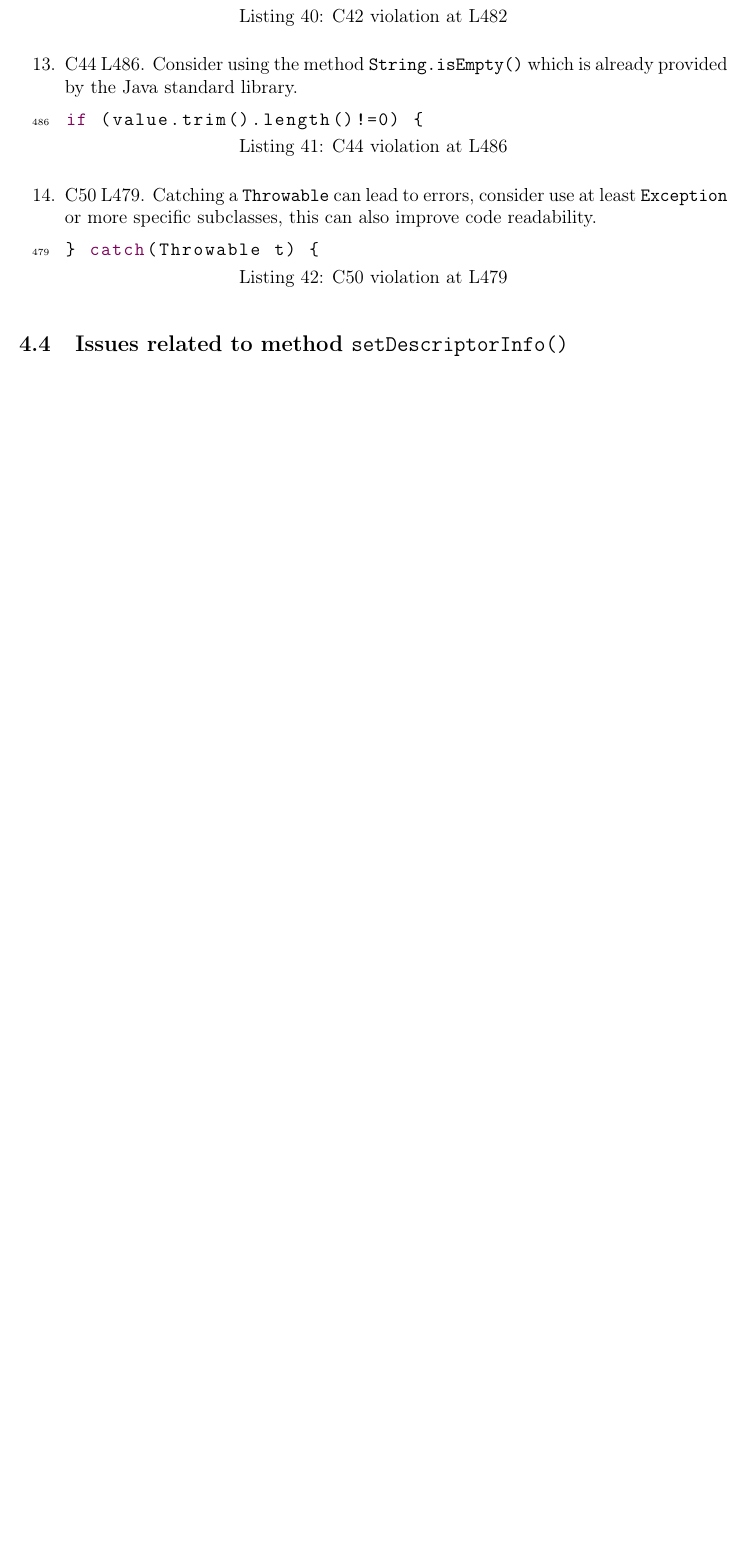
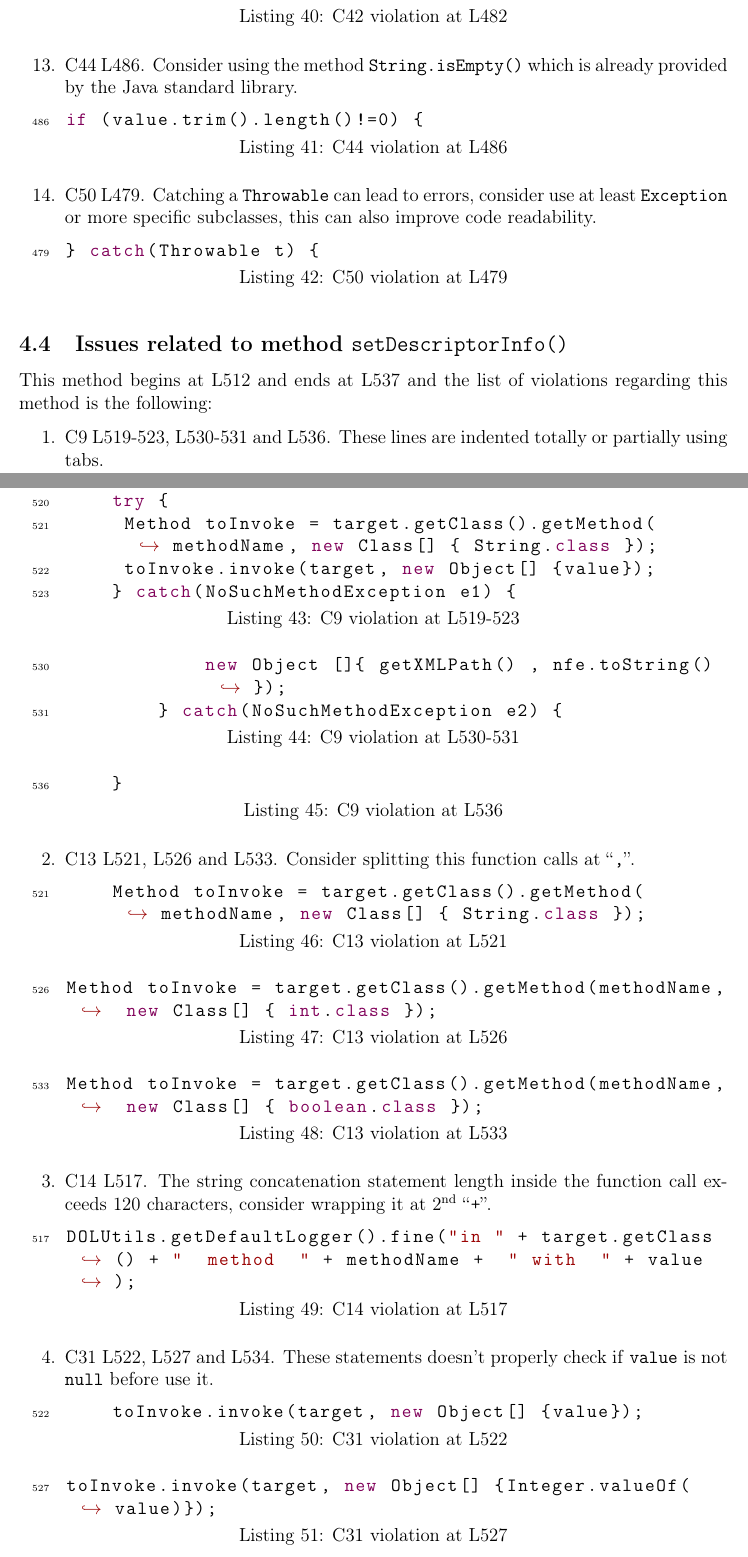
Before and after one commit to ImperiumMaximus/Cab2Dot0, a LaTeX document (Sources/CI/CI.tex, which reads Sources/CI/issues.tex): part of page 15 of 21 before the commit and two parts of pages 16 and 17 of 27 after it, the two joined at a grey line, cut so that both start at the same text, the shorter picture padded with empty space. Compiled offline with pdfLaTeX.

Commit message:
Wrote section regarding issues for method setDescriptorInfo().

```diff
--- a/Sources/CI/issues.tex
+++ b/Sources/CI/issues.tex
@@ -70,3 +72,18 @@ The issues are grouped by method.
 \end{enumerate}
 
 \subsection{Issues related to method \texttt{setDescriptorInfo()}}
+This method begins at \codeline{512} and ends at \codeline{537} and the list of violations regarding this method is the following:
+\begin{enumerate}
+	\item \ref{C9} \codelines{519}{523}, \codelines{530}{531} and \codeline{536}. These lines are indented totally or partially using tabs.
+	\sourcesnippet{519-523}{\ref{C9} violation at \codelines{519}{523}}{Code/DeploymentDescriptorNode.java}
+	\sourcesnippet{530-531}{\ref{C9} violation at \codelines{530}{531}}{Code/DeploymentDescriptorNode.java}
+	\sourcesnippet{536-536}{\ref{C9} violation at \codeline{536}}{Code/DeploymentDescriptorNode.java}
+	\item \ref{C13} \codeline{521}, \codeline{526} and \codeline{533}. Consider splitting this function calls at ``\texttt{,}''.
+	\sourcesnippet{521-521}{\ref{C13} violation at \codeline{521}}{Code/DeploymentDescriptorNode.java}
+	\sourcesnippet{526-526}{\ref{C13} violation at \codeline{526}}{Code/DeploymentDescriptorNode.java}
+	\sourcesnippet{533-533}{\ref{C13} violation at \codeline{533}}{Code/DeploymentDescriptorNode.java}
+	\item \ref{C14} \codeline{517}. The string concatenation statement length inside the function call exceeds 120 characters, consider wrapping it at 2\textsuperscript{nd} ``\texttt{+}''.
+	\sourcesnippet{517-517}{\ref{C14} violation at \codeline{517}}{Code/DeploymentDescriptorNode.java}
+	\item \ref{C31} \codeline{522}, \codeline{527} and \codeline{534}. These statements doesn't properly check if \texttt{value} is not \texttt{null} before use it.
+	\sourcesnippet{522-522}{\ref{C31} violation at \codeline{522}}{Code/DeploymentDescriptorNode.java}
+	\sourcesnippet{527-527}{\ref{C31} violation at \codeline{527}}{Code/DeploymentDescriptorNode.java}
```
Also changed, not shown: Sources/CI/appendices.tex (+2 -0 lines), Sources/CI/introduction.tex (+2 -2 lines), README.md, Sources/CI/issues.tex (20 more changed lines).
